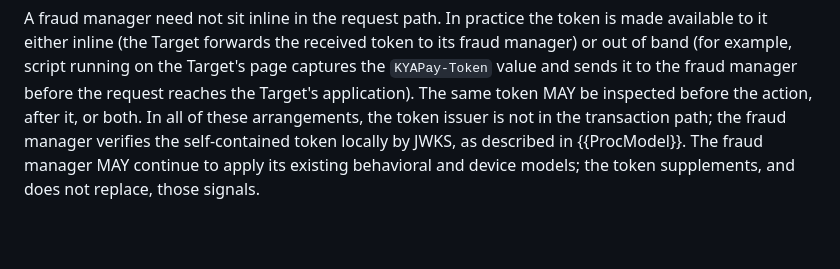
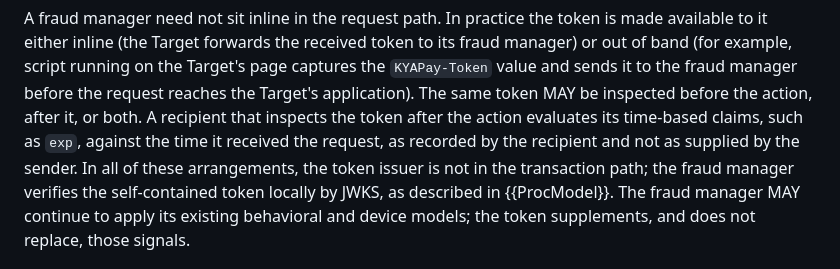
Before and after one commit to skyfire-xyz/draft-skyfire-oauth-using-kyapay-tokens, a Markdown page: draft-skyfire-oauth-using-kyapay-tokens.md, the part around the change. Rendered like a GitHub page; blank space fills up the shorter version.

Commit message:
Check time-based claims against the receipt time in a later inspection
Following Copilot review: a token valid when the request arrived may have expired by the time a fraud manager reviews it after the action.

```diff
--- a/draft-skyfire-oauth-using-kyapay-tokens.md
+++ b/draft-skyfire-oauth-using-kyapay-tokens.md
@@ -573,6 +573,7 @@ claims where present, to weight how the principal was authenticated and verified
 A fraud manager need not sit inline in the request path.
 In practice the token is made available to it either inline (the Target forwards the received token to its fraud manager) or out of band (for example, script running on the Target's page captures the `KYAPay-Token` value and sends it to the fraud manager before the request reaches the Target's application).
 The same token MAY be inspected before the action, after it, or both.
+A recipient that inspects the token after the action evaluates its time-based claims, such as `exp`, against the time it received the request, as recorded by the recipient and not as supplied by the sender.
 In all of these arrangements, the token issuer is not in the transaction path;
 the fraud manager verifies the self-contained token locally by JWKS, as described in {{ProcModel}}.
 The fraud manager MAY continue to apply its existing behavioral and device models;
```
